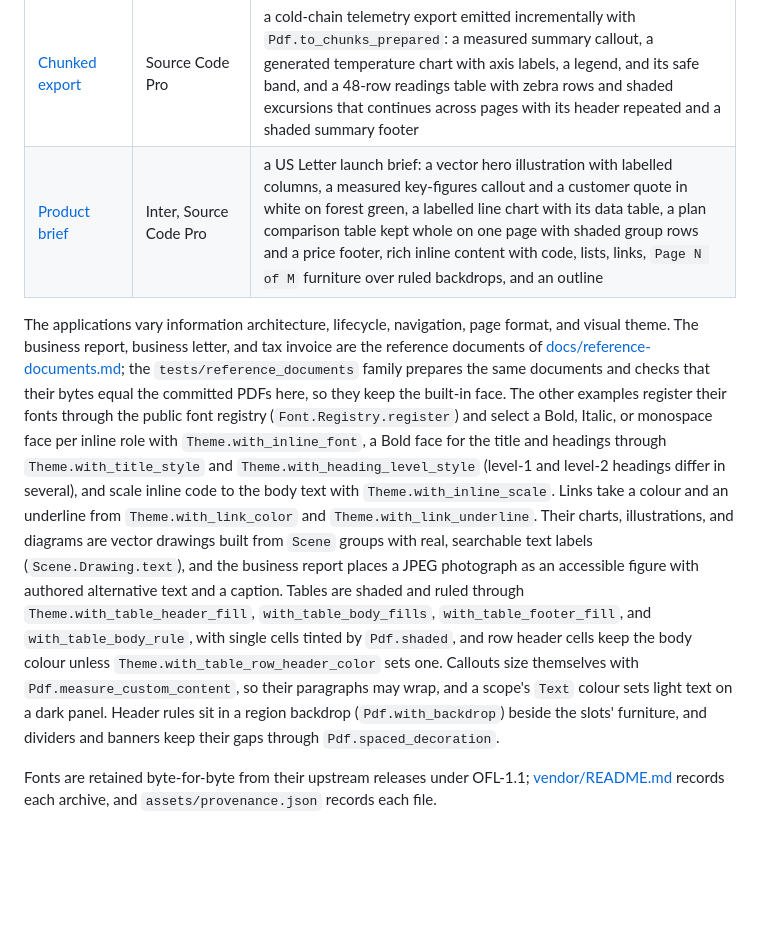
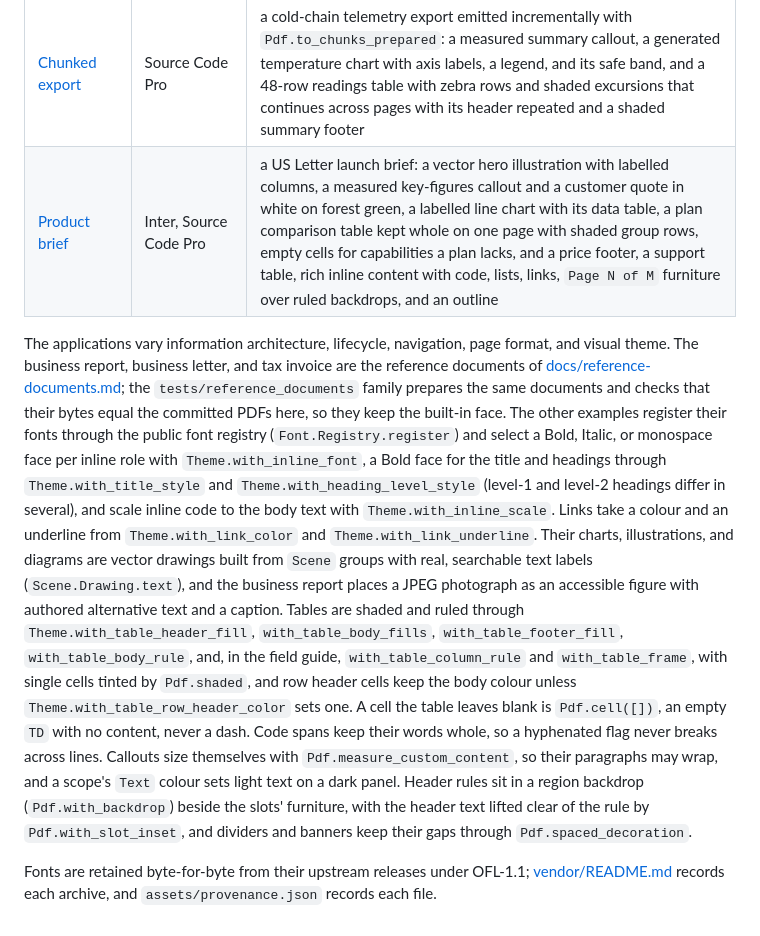
Before and after one commit to lukewilliamboswell/roc-pdf, a Markdown page: examples/README.md, the part around one of its changes. GitHub-like rendering; blank space fills up the shorter version.

```diff
--- a/examples/README.md
+++ b/examples/README.md
@@ -57,7 +57,7 @@ every PDF and checks that it equals the committed bytes, and with
 | [Business report](business-report/main.roc) | built-in RocPdfSans | the reference business report: outline and link destinations for numbered sections, rich inline content with expansions, code, and a French quotation, nested lists, a "Key figures" callout through the custom-block seam, a vector bar chart and a JPEG photograph as captioned figures, and a 40-row register that continues with its header repeated |
 | [Tax invoice](tax-invoice/main.roc) | built-in RocPdfSans | the reference multi-page invoice: first and continuation page templates with a vector logo and exact `Page N of M`, a key/value table, a 32-row items table with a repeated header and a totals group, and prepare-once emission |
 | [Chunked export](chunked-export/main.roc) | Source Code Pro | a cold-chain telemetry export emitted incrementally with `Pdf.to_chunks_prepared`: a measured summary callout, a generated temperature chart with axis labels, a legend, and its safe band, and a 48-row readings table with zebra rows and shaded excursions that continues across pages with its header repeated and a shaded summary footer |
-| [Product brief](product-brief/main.roc) | Inter, Source Code Pro | a US Letter launch brief: a vector hero illustration with labelled columns, a measured key-figures callout and a customer quote in white on forest green, a labelled line chart with its data table, a plan comparison table kept whole on one page with shaded group rows and a price footer, rich inline content with code, lists, links, `Page N of M` furniture over ruled backdrops, and an outline |
+| [Product brief](product-brief/main.roc) | Inter, Source Code Pro | a US Letter launch brief: a vector hero illustration with labelled columns, a measured key-figures callout and a customer quote in white on forest green, a labelled line chart with its data table, a plan comparison table kept whole on one page with shaded group rows, empty cells for capabilities a plan lacks, and a price footer, a support table, rich inline content with code, lists, links, `Page N of M` furniture over ruled backdrops, and an outline |
 
 The applications vary information architecture, lifecycle, navigation, page
 format, and visual theme. The business report, business letter, and tax
@@ -78,12 +78,17 @@ with real, searchable text labels (`Scene.Drawing.text`), and the business
 report places a JPEG photograph as an accessible figure with authored
 alternative text and a caption. Tables are shaded and ruled through
 `Theme.with_table_header_fill`, `with_table_body_fills`,
-`with_table_footer_fill`, and `with_table_body_rule`, with single cells
+`with_table_footer_fill`, `with_table_body_rule`, and, in the field
+guide, `with_table_column_rule` and `with_table_frame`, with single cells
 tinted by `Pdf.shaded`, and row header cells keep the body colour unless
-`Theme.with_table_row_header_color` sets one. Callouts size themselves with
+`Theme.with_table_row_header_color` sets one. A cell the table leaves
+blank is `Pdf.cell([])`, an empty `TD` with no content, never a dash.
+Code spans keep their words whole, so a hyphenated flag never breaks
+across lines. Callouts size themselves with
 `Pdf.measure_custom_content`, so their paragraphs may wrap, and a scope's
 `Text` colour sets light text on a dark panel. Header rules sit in a
-region backdrop (`Pdf.with_backdrop`) beside the slots' furniture, and
+region backdrop (`Pdf.with_backdrop`) beside the slots' furniture, with
+the header text lifted clear of the rule by `Pdf.with_slot_inset`, and
 dividers and banners keep their gaps through `Pdf.spaced_decoration`.
 
 Fonts are retained byte-for-byte from their upstream releases under OFL-1.1;
```
Also changed, not shown: other parts of examples/README.md (+5 -5 lines).
